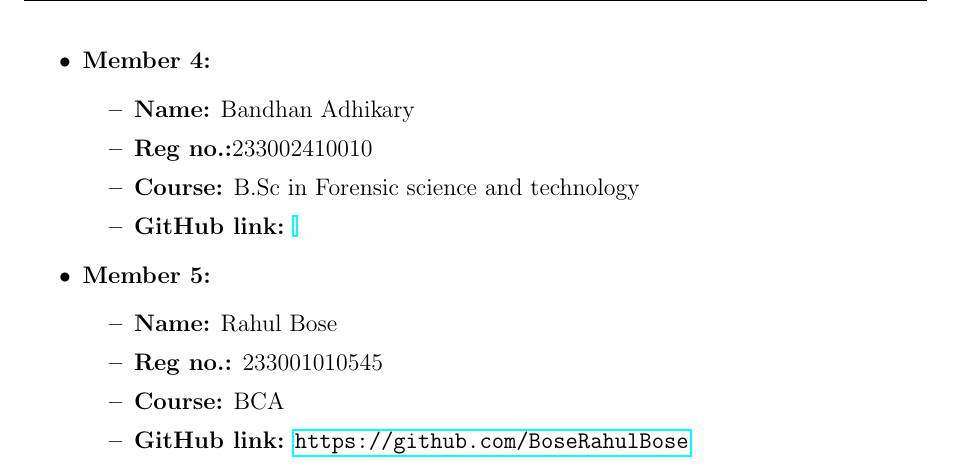
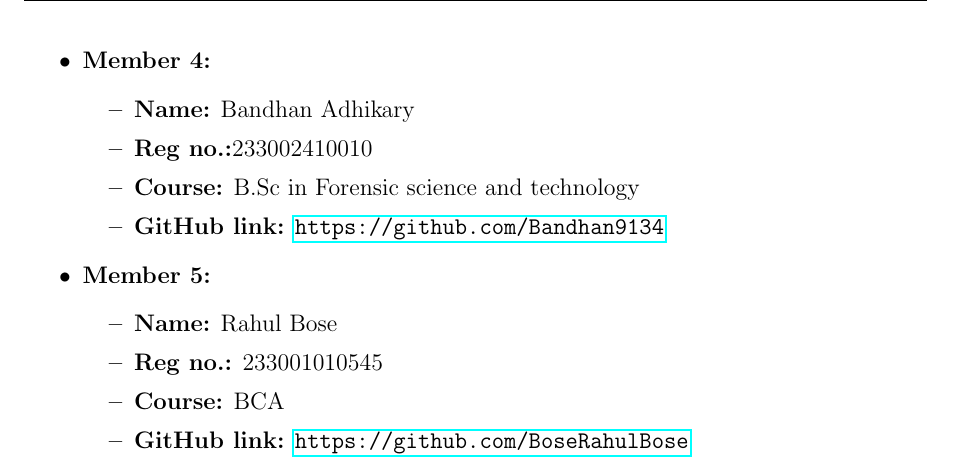
Before and after one commit to SS-Data-Hub/Lab-Notebook-Team-18, a LaTeX document (main.tex): part of page 2 of 6, cut so that both start at the same text. Compiled offline with pdfLaTeX.

Commit message:
Update main.tex(Bandhan)

```diff
--- a/main.tex
+++ b/main.tex
@@ -59,7 +59,7 @@
         \item \textbf{Name:} Bandhan Adhikary
         \item \textbf{Reg no.:}233002410010
         \item \textbf{Course:} B.Sc in Forensic science and technology
-        \item \textbf{GitHub link:} \url{}
+        \item \textbf{GitHub link:} \url{https://github.com/Bandhan9134}
     \end{itemize}
     \item \textbf{Member 5:}
     \begin{itemize}
```
